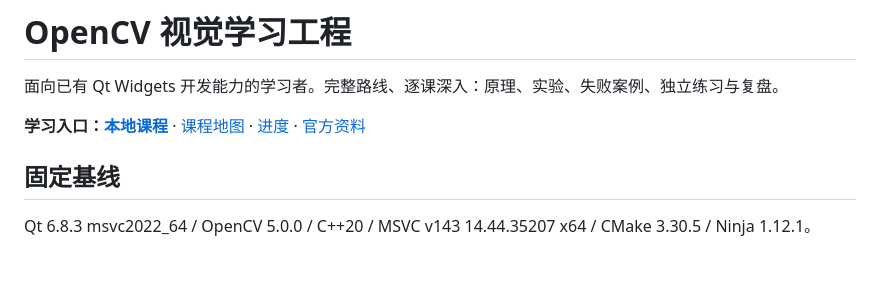
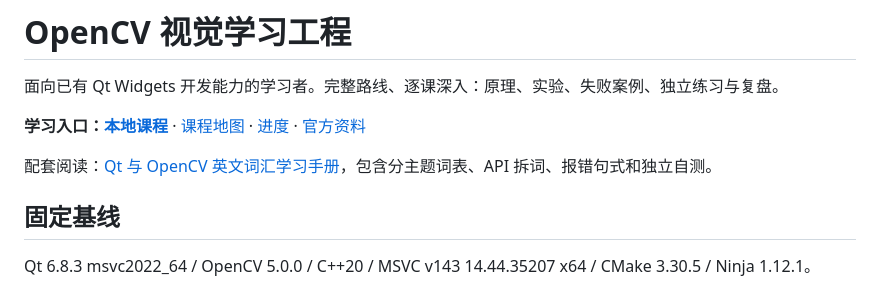
Before and after one commit to sumyunq/CMakeProject, a Markdown page: README.md, the part around the change. GitHub-like rendering; blank space fills up the shorter version.

```diff
--- a/README.md
+++ b/README.md
@@ -3,6 +3,8 @@
 面向已有 Qt Widgets 开发能力的学习者。完整路线、逐课深入：原理、实验、失败案例、独立练习与复盘。
 
 **学习入口：[本地课程](lessons/index.html)** · [课程地图](docs/curriculum.md) · [进度](learning-records/progress.md) · [官方资料](RESOURCES.md)
+
+配套阅读：[Qt 与 OpenCV 英文词汇学习手册](docs/qt-opencv-vocabulary.md)，包含分主题词表、API 拆词、报错句式和独立自测。
 
 ## 固定基线
 
```
Also changed, not shown: docs/qt-opencv-vocabulary.md (added, +249 -0 lines), docs/seession_context.md (+3 -0 lines).
